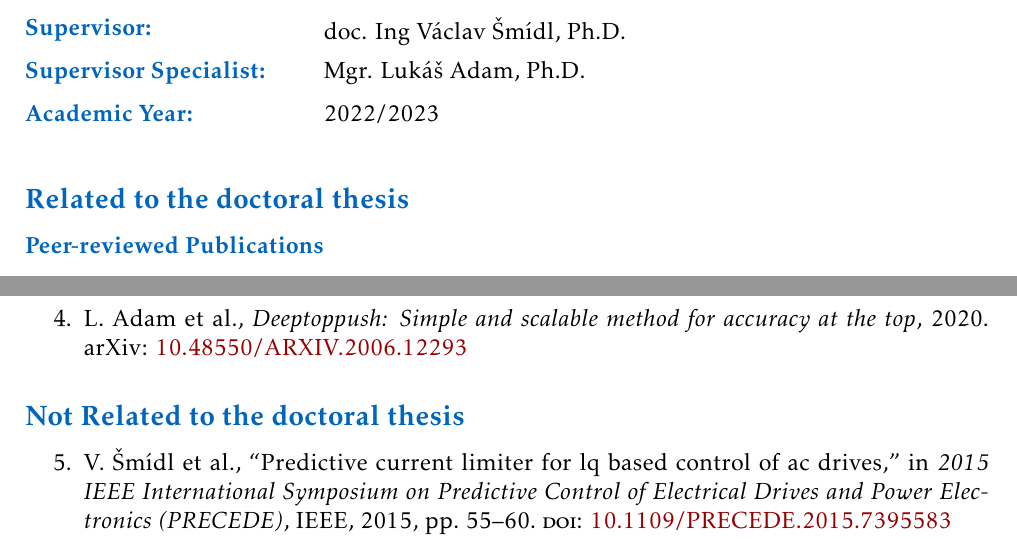
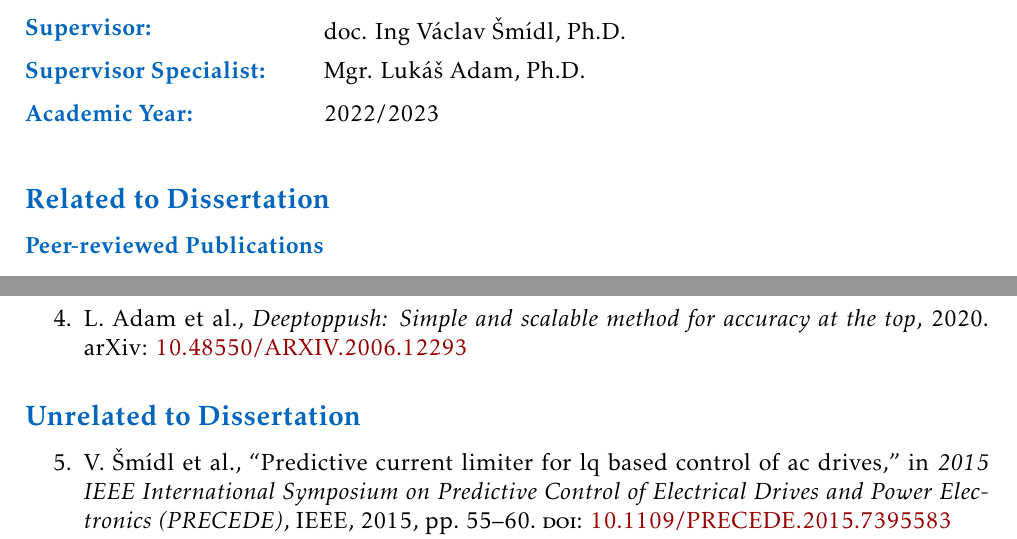
Before and after one commit to VaclavMacha/Dissertation.tex, a LaTeX thesis (list_of_publications.tex): two parts of page 1 of 2, joined at a grey line, cut so that both start at the same text. Compiled offline with pdfLaTeX.

Commit message:
Updated list of publications

```diff
--- a/list_of_publications.tex
+++ b/list_of_publications.tex
@@ -24,7 +24,7 @@
 \begin{document}
 \ListOfPublications{}
 
-\subsection*{Related to the doctoral thesis}
+\subsection*{Related to Dissertation}
 \subsubsection*{Peer-reviewed Publications}
 
 \begin{enumerate}
@@ -41,7 +41,7 @@
   \item \fullcite{adam2020deeptoppush}
 \end{enumerate}
 
-\subsection*{Not Related to the doctoral thesis}
+\subsection*{Unrelated to Dissertation}
 
 \begin{enumerate}
   \setcounter{enumi}{4}
```
Also changed, not shown: list_of_publications.pdf.
